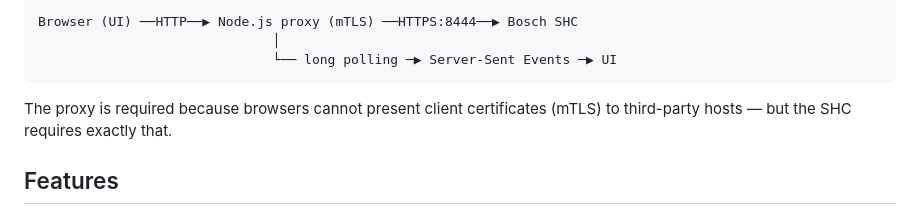
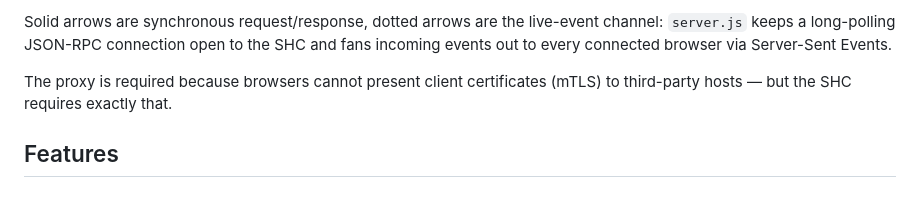
Before and after one commit to BenjenJones/bosch-shc-web-ui, a Markdown page: README.md, the part around one of its changes. Rendered like a GitHub page.

Commit message:
doc: update readme

````diff
--- a/README.md
+++ b/README.md
@@ -12,8 +22,6 @@ The UI is bilingual (English / German) — switch languages from the header.
 ```
-Browser (UI) ──HTTP──▶ Node.js proxy (mTLS) ──HTTPS:8444──▶ Bosch SHC
-                              │
-                              └── long polling ─▶ Server-Sent Events ─▶ UI
-```
+
+Solid arrows are synchronous request/response, dotted arrows are the live-event channel: `server.js` keeps a long-polling JSON-RPC connection open to the SHC and fans incoming events out to every connected browser via Server-Sent Events.
 
 The proxy is required because browsers cannot present client certificates (mTLS) to third-party hosts — but the SHC requires exactly that.
 
````
Also changed, not shown: other parts of README.md (+10 -0 lines).
